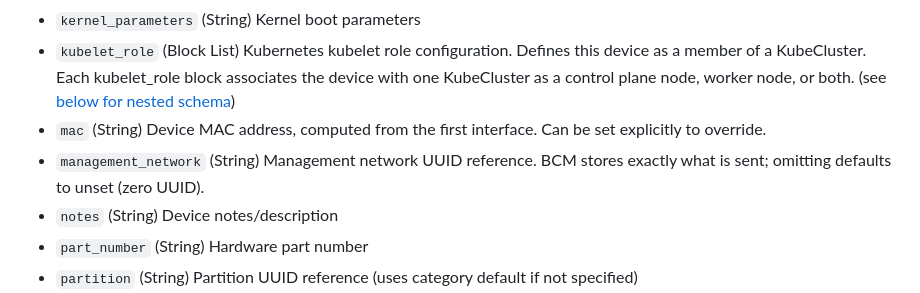
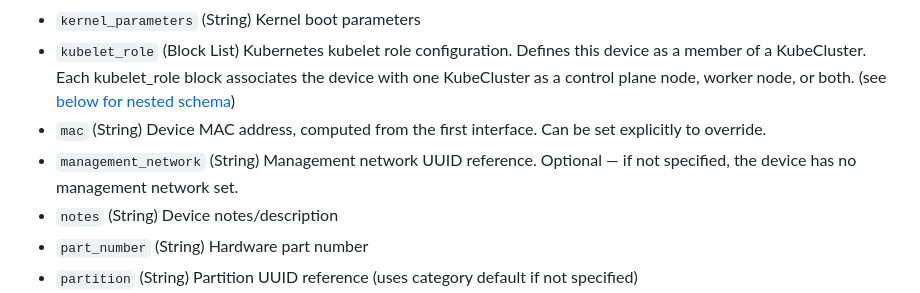
Before and after one commit to hashi-demo-lab/terraform-provider-bcm, a Markdown page: docs/resources/cmdevice_device.md, the part around the change. Rendered like a GitHub page.

Commit message:
docs: regenerate docs for updated management_network description

```diff
--- a/docs/resources/cmdevice_device.md
+++ b/docs/resources/cmdevice_device.md
@@ -832,7 +832,7 @@ resource "bcm_cmdevice_device" "server" {
 - `kernel_parameters` (String) Kernel boot parameters
 - `kubelet_role` (Block List) Kubernetes kubelet role configuration. Defines this device as a member of a KubeCluster. Each kubelet_role block associates the device with one KubeCluster as a control plane node, worker node, or both. (see [below for nested schema](#nestedblock--kubelet_role))
 - `mac` (String) Device MAC address, computed from the first interface. Can be set explicitly to override.
-- `management_network` (String) Management network UUID reference. BCM stores exactly what is sent; omitting defaults to unset (zero UUID).
+- `management_network` (String) Management network UUID reference. Optional — if not specified, the device has no management network set.
 - `notes` (String) Device notes/description
 - `part_number` (String) Hardware part number
 - `partition` (String) Partition UUID reference (uses category default if not specified)
```
